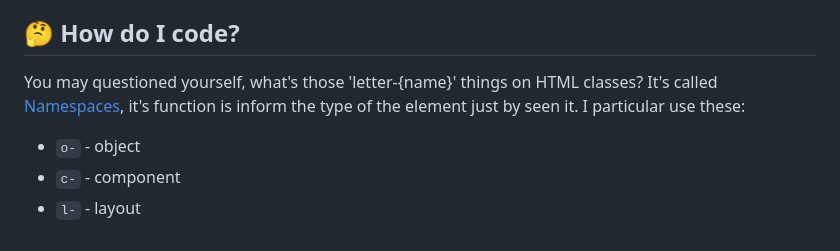
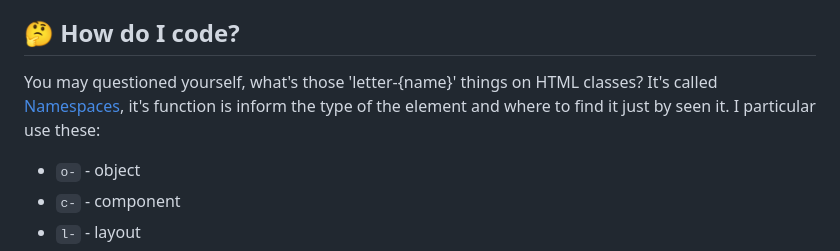
Before and after one commit to rcnald/Project-Template, a Markdown page: README.md, the part around the change. GitHub-like rendering.

```diff
--- a/README.md
+++ b/README.md
@@ -33,7 +33,7 @@ This project used the following technologies:
 
 ## 🤔 How do I code?
 
-You may questioned yourself, what's those 'letter-{name}' things on HTML classes? It's called [Namespaces](https://csswizardry.com/2015/03/more-transparent-ui-code-with-namespaces/), it's function is inform the type of the element just by seen it. I particular use these:
+You may questioned yourself, what's those 'letter-{name}' things on HTML classes? It's called [Namespaces](https://csswizardry.com/2015/03/more-transparent-ui-code-with-namespaces/), it's function is inform the type of the element and where to find it just by seen it. I particular use these:
   - `o-` - object
   - `c-` - component
   - `l-` - layout
```
